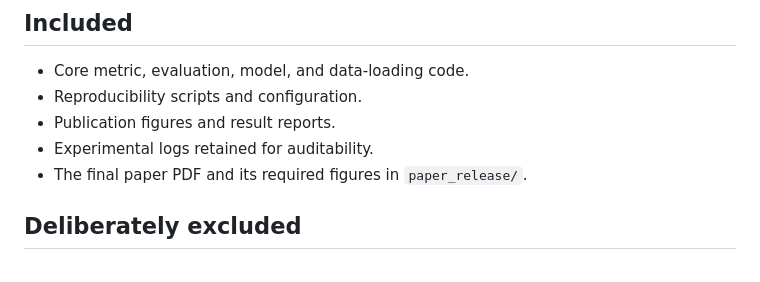
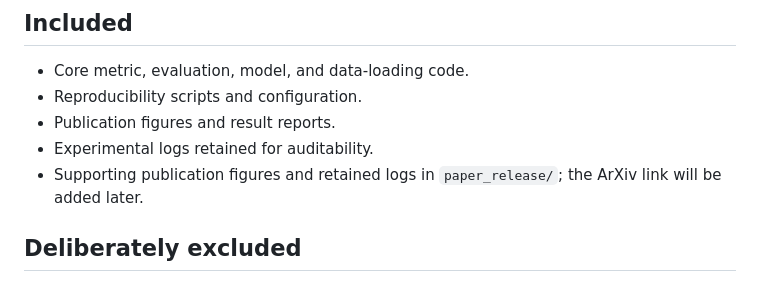
Before and after one commit to Nishan-Charlie/M3-Score, a Markdown page: RELEASE.md, the part around the change. Drawn GitHub-style.

```diff
--- a/RELEASE.md
+++ b/RELEASE.md
@@ -8,7 +8,7 @@ This repository is the cleaned companion release for the MICAI paper on M3-Score
 - Reproducibility scripts and configuration.
 - Publication figures and result reports.
 - Experimental logs retained for auditability.
-- The final paper PDF and its required figures in `paper_release/`.
+- Supporting publication figures and retained logs in `paper_release/`; the ArXiv link will be added later.
 
 ## Deliberately excluded
 
```
Also changed, not shown: README.md (+9 -3 lines), docs/PROJECT.md (+2 -2 lines), docs/assets/m3score-calculation.png (added), 4 other files.
